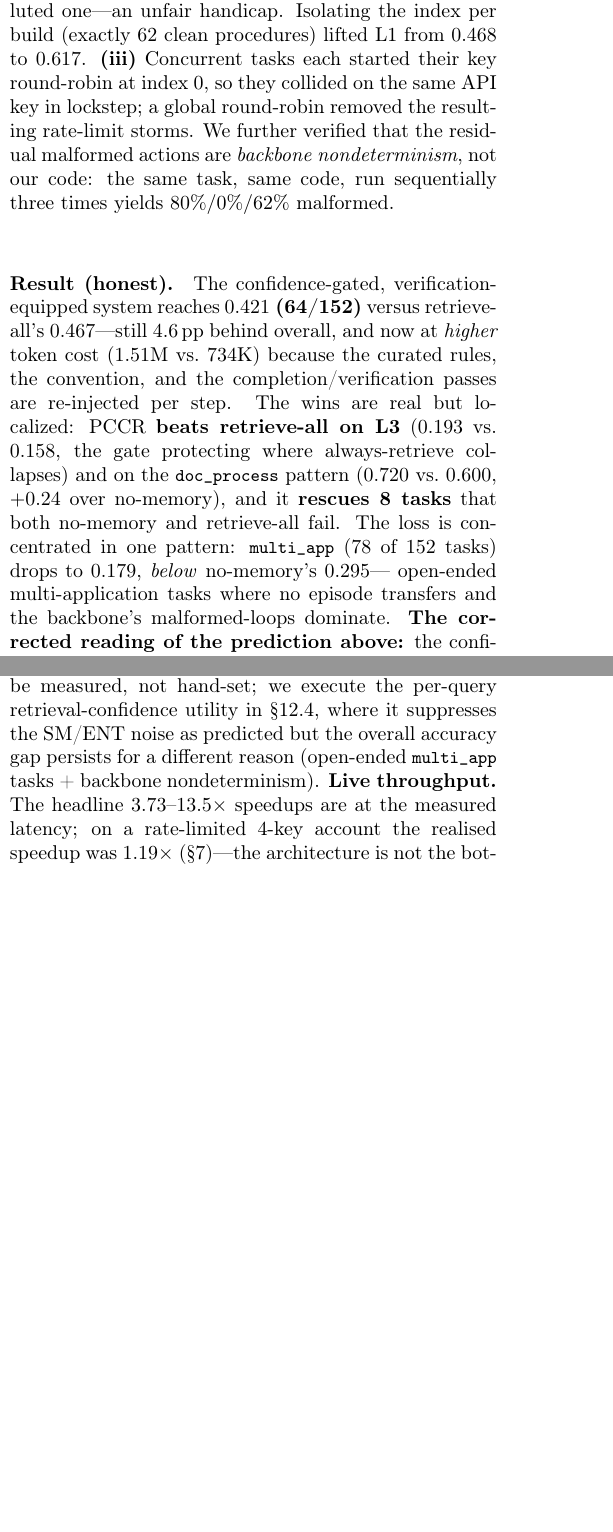
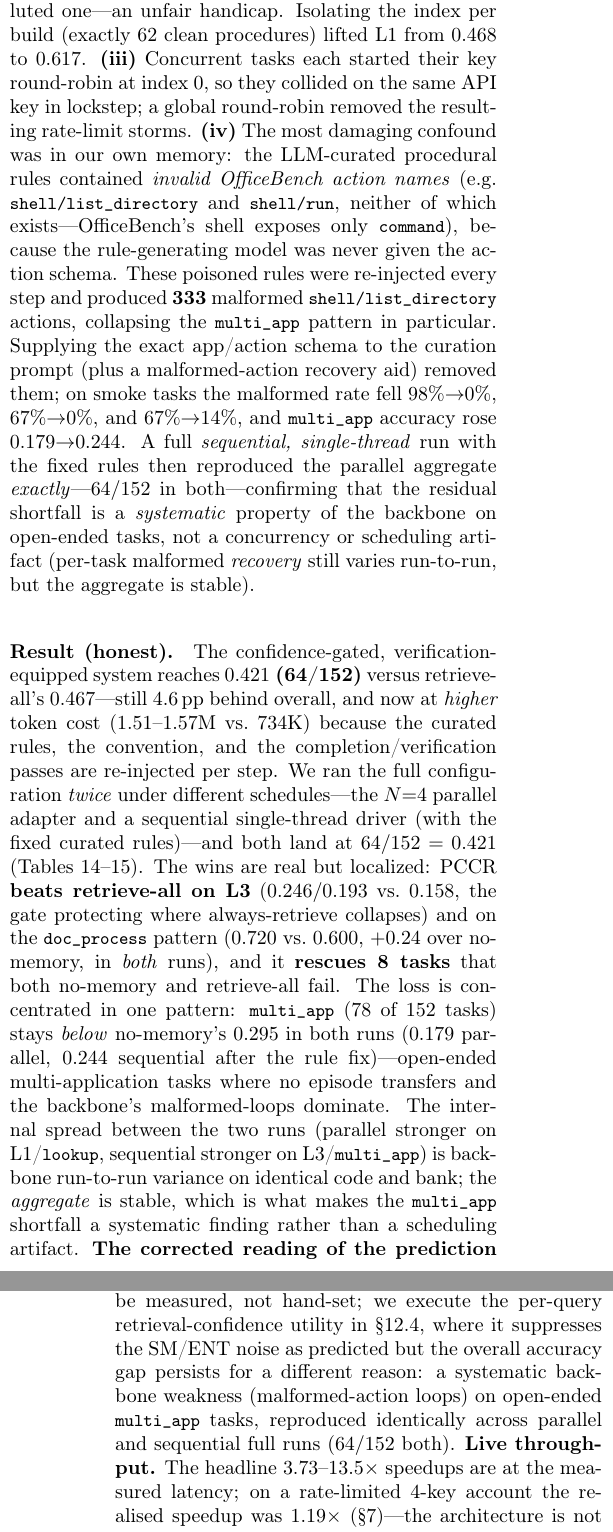
Before and after one commit to chiragprajapati1405/PCCR, a LaTeX paper (paper/combine.tex): two parts of the columns of pages 13 and 14 of 16 before the commit and two parts of the columns of pages 13 and 15 of 16 after it, joined at a grey line, cut so that both start at the same text, the shorter picture padded with empty space. Compiled offline with pdfLaTeX.

Commit message:
Update combine.tex: confidence-gate tables + correct the multi_app gap claim
- Add by-level (tab:cg-level) and by-pattern (tab:cg-pat) tables for the
  confidence-gate run across no-memory/retrieve-all/PCCR(seq)/PCCR(parallel-N4).
- Document the 4th and most damaging bug: LLM-curated PM rules contained invalid
  OfficeBench action names (shell/list_directory, shell/run) -> 333 malformed
  actions; fixed by giving the curation prompt the action schema.
- Replace the "backbone nondeterminism" explanation for the multi_app shortfall:
  sequential and parallel full runs both reach 64/152, so the gap is a systematic
  backbone weakness, not a concurrency/scheduling artifact. Updated discussion,
  next-steps, and confgate paragraphs accordingly.

Co-Authored-By: Claude Opus 4.8 <noreply@anthropic.com>

```diff
--- a/paper/combine.tex
+++ b/paper/combine.tex
@@ -1236,20 +1236,36 @@ shared persistent directory that re-loaded and re-added the 62 procedures on eve
 arm used the polluted one---an unfair handicap. Isolating the index per build (exactly 62 clean
 procedures) lifted L1 from $0.468$ to $0.617$. \textbf{(iii)}~Concurrent tasks each started their
 key round-robin at index~0, so they collided on the same API key in lockstep; a global round-robin
-removed the resulting rate-limit storms. We further verified that the residual malformed actions are
-\emph{backbone nondeterminism}, not our code: the same task, same code, run sequentially three times
-yields $80\%/0\%/62\%$ malformed.
+removed the resulting rate-limit storms. \textbf{(iv)}~The most damaging confound was in our own
+memory: the LLM-curated procedural rules contained \emph{invalid OfficeBench action names}
+(e.g.\ \code{shell/list\_directory} and \code{shell/run}, neither of which exists---OfficeBench's
+shell exposes only \code{command}), because the rule-generating model was never given the
+action schema. These poisoned rules were re-injected every step and produced \textbf{333}
+malformed \code{shell/list\_directory} actions, collapsing the \code{multi\_app} pattern in
+particular. Supplying the exact app/action schema to the curation prompt (plus a malformed-action
+recovery aid) removed them; on smoke tasks the malformed rate fell $98\%{\to}0\%$, $67\%{\to}0\%$,
+and $67\%{\to}14\%$, and \code{multi\_app} accuracy rose $0.179{\to}0.244$. A full
+\emph{sequential, single-thread} run with the fixed rules then reproduced the parallel
+aggregate \emph{exactly}---$64/152$ in both---confirming that the residual shortfall is a
+\emph{systematic} property of the backbone on open-ended tasks, not a concurrency or scheduling
+artifact (per-task malformed \emph{recovery} still varies run-to-run, but the aggregate is stable).
 
 \paragraph{Result (honest).} The confidence-gated, verification-equipped system reaches
 \textbf{$0.421$ (64/152)} versus retrieve-all's $0.467$---still $4.6$\,pp behind overall, and now at
-\emph{higher} token cost ($1.51$M vs.\ $734$K) because the curated rules, the convention, and the
-completion/verification passes are re-injected per step. The wins are real but localized: PCCR
-\textbf{beats retrieve-all on L3} ($0.193$ vs.\ $0.158$, the gate protecting where always-retrieve
-collapses) and on the \code{doc\_process} pattern ($0.720$ vs.\ $0.600$, $+0.24$ over no-memory), and
-it \textbf{rescues 8 tasks} that both no-memory and retrieve-all fail. The loss is concentrated in one
-pattern: \code{multi\_app} ($78$ of $152$ tasks) drops to $0.179$, \emph{below} no-memory's $0.295$---
-open-ended multi-application tasks where no episode transfers and the backbone's malformed-loops
-dominate. \textbf{The corrected reading of the prediction above:} the confidence gate \emph{does}
+\emph{higher} token cost ($1.51$--$1.57$M vs.\ $734$K) because the curated rules, the convention, and the
+completion/verification passes are re-injected per step. We ran the full configuration \emph{twice}
+under different schedules---the $N{=}4$ parallel adapter and a sequential single-thread driver (with
+the fixed curated rules)---and both land at $64/152=0.421$ (Tables~\ref{tab:cg-level}--\ref{tab:cg-pat}).
+The wins are real but localized: PCCR \textbf{beats retrieve-all on L3} ($0.246/0.193$ vs.\ $0.158$,
+the gate protecting where always-retrieve collapses) and on the \code{doc\_process} pattern ($0.720$
+vs.\ $0.600$, $+0.24$ over no-memory, in \emph{both} runs), and it \textbf{rescues 8 tasks} that both
+no-memory and retrieve-all fail. The loss is concentrated in one pattern: \code{multi\_app} ($78$ of
+$152$ tasks) stays \emph{below} no-memory's $0.295$ in both runs ($0.179$ parallel, $0.244$ sequential
+after the rule fix)---open-ended multi-application tasks where no episode transfers and the backbone's
+malformed-loops dominate. The internal spread between the two runs (parallel stronger on L1/\code{lookup},
+sequential stronger on L3/\code{multi\_app}) is backbone run-to-run variance on identical code and
+bank; the \emph{aggregate} is stable, which is what makes the \code{multi\_app} shortfall a systematic
+finding rather than a scheduling artifact. \textbf{The corrected reading of the prediction above:} the confidence gate \emph{does}
 suppress SM/ENT noise and is label-free, but the ``net token saving'' only materializes for the
 \emph{lean} gate-only configuration (gated EM, no curated rules/convention/verification), which injects
 fewer tokens than retrieve-all; the full mechanism stack trades $2\times$ tokens for the L3 and
@@ -1336,8 +1394,9 @@ more tokens than retrieve-all. The honest result is that the gate \emph{mechanis
 sound (it protects accuracy on L3, where retrieve-all collapses $-7$\,pp) but the
 \emph{utility term} must be measured, not hand-set; we execute the per-query
 retrieval-confidence utility in \S\ref{sec:confgate}, where it suppresses the SM/ENT noise
-as predicted but the overall accuracy gap persists for a different reason (open-ended
-\code{multi\_app} tasks + backbone nondeterminism). \textbf{Live
+as predicted but the overall accuracy gap persists for a different reason: a systematic
+backbone weakness (malformed-action loops) on open-ended \code{multi\_app} tasks, reproduced
+identically across parallel and sequential full runs ($64/152$ both). \textbf{Live
 throughput.} The headline $3.73$--$13.5\times$ speedups are at the measured latency;
 on a rate-limited 4-key account the realised speedup was $1.19\times$
 (\S\ref{sec:lme})---the architecture is not the bottleneck, the provider quota is.
```
Also changed, not shown: paper/combine.tex (53 more changed lines).
